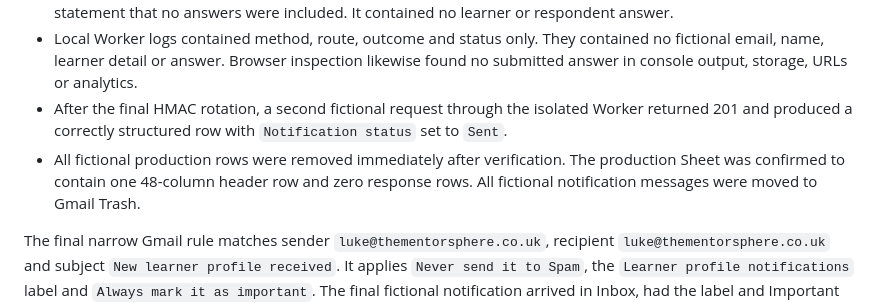
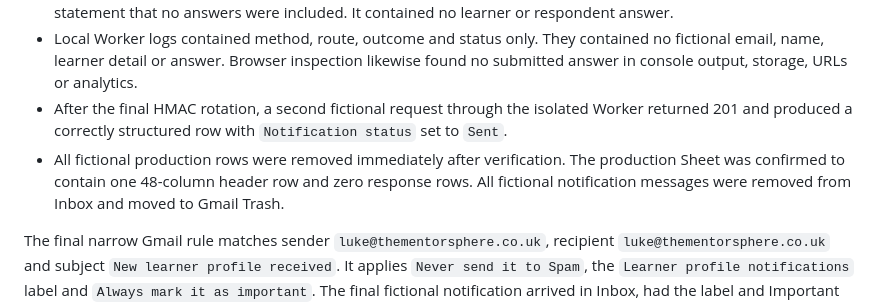
Before and after one commit to TheMentorSphere/mentorsphere-branding, a Markdown page: documentation/intake/QA_REPORT.md, the part around the change. Rendered like a GitHub page.

```diff
--- a/documentation/intake/QA_REPORT.md
+++ b/documentation/intake/QA_REPORT.md
@@ -39,7 +39,7 @@ The final production integration was tested through an isolated local Worker pre
 - The minimal notification body contained only a UTC receipt timestamp, the restricted Sheet link and the fixed statement that no answers were included. It contained no learner or respondent answer.
 - Local Worker logs contained method, route, outcome and status only. They contained no fictional email, name, learner detail or answer. Browser inspection likewise found no submitted answer in console output, storage, URLs or analytics.
 - After the final HMAC rotation, a second fictional request through the isolated Worker returned 201 and produced a correctly structured row with `Notification status` set to `Sent`.
-- All fictional production rows were removed immediately after verification. The production Sheet was confirmed to contain one 48-column header row and zero response rows. All fictional notification messages were moved to Gmail Trash.
+- All fictional production rows were removed immediately after verification. The production Sheet was confirmed to contain one 48-column header row and zero response rows. All fictional notification messages were removed from Inbox and moved to Gmail Trash.
 
 The final narrow Gmail rule matches sender `luke@thementorsphere.co.uk`, recipient `luke@thementorsphere.co.uk` and subject `New learner profile received`. It applies `Never send it to Spam`, the `Learner profile notifications` label and `Always mark it as important`. The final fictional notification arrived in Inbox, had the label and Important status, was not in Spam and contained no submitted answer.
 
```
Also changed, not shown: documentation/intake/DATA_PROTECTION_IMPACT_ASSESSMENT.md (+5 -5 lines), documentation/intake/LEGITIMATE_INTERESTS_ASSESSMENT.md (+4 -4 lines).
